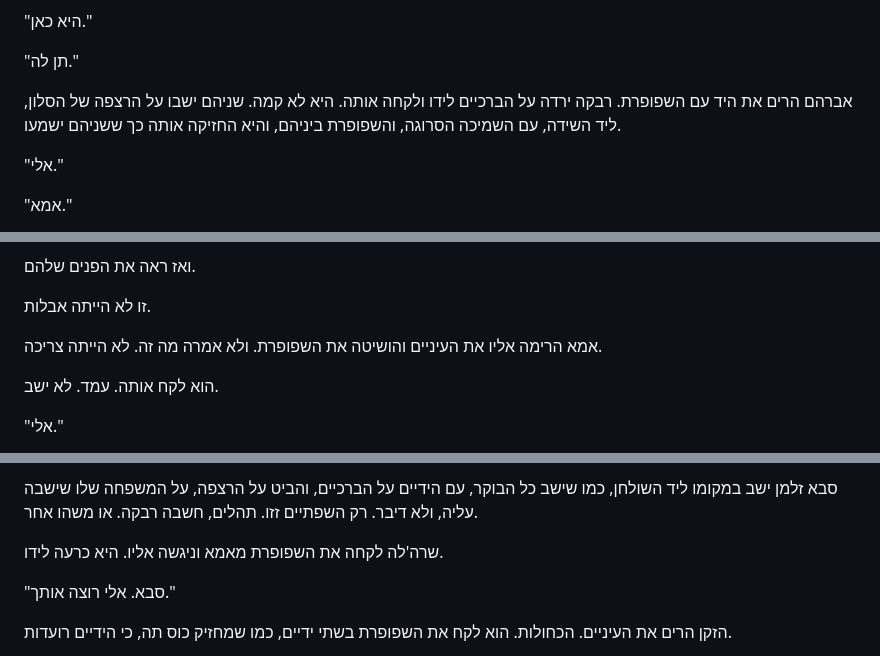
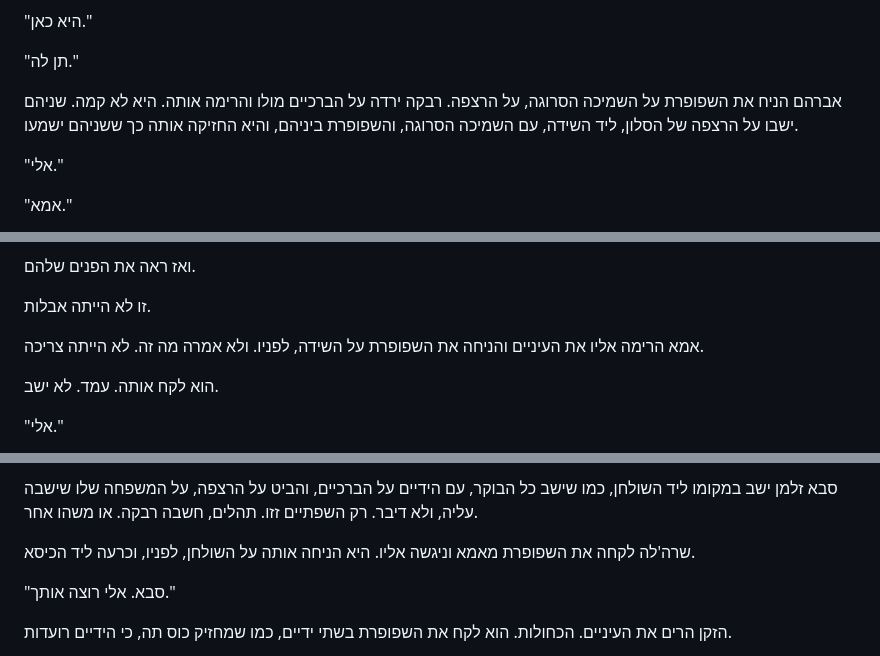
Before and after one commit to MIRIZAA4/MIRIZAA4, a Markdown page: book/chapters/40.md, 3 parts joined by grey strips. Drawn GitHub-style.

Commit message:
No-touch pass (in progress)
Co-Authored-By: Claude Opus 5.5 <noreply@anthropic.com>
Claude-Session: https://claude.ai/code/session_013pZpWWRF92N1TndyatNtkY

```diff
--- a/book/chapters/40.md
+++ b/book/chapters/40.md
@@ -56,7 +56,7 @@
 
 "תן לה."
 
-אברהם הרים את היד עם השפופרת. רבקה ירדה על הברכיים לידו ולקחה אותה. היא לא קמה. שניהם ישבו על הרצפה של הסלון, ליד השידה, עם השמיכה הסרוגה, והשפופרת ביניהם, והיא החזיקה אותה כך ששניהם ישמעו.
+אברהם הניח את השפופרת על השמיכה הסרוגה, על הרצפה. רבקה ירדה על הברכיים מולו והרימה אותה. היא לא קמה. שניהם ישבו על הרצפה של הסלון, ליד השידה, עם השמיכה הסרוגה, והשפופרת ביניהם, והיא החזיקה אותה כך ששניהם ישמעו.
 
 "אלי."
 
@@ -186,7 +186,7 @@
 
 זו לא הייתה אבלות.
 
-אמא הרימה אליו את העיניים והושיטה את השפופרת. ולא אמרה מה זה. לא הייתה צריכה.
+אמא הרימה אליו את העיניים והניחה את השפופרת על השידה, לפניו. ולא אמרה מה זה. לא הייתה צריכה.
 
 הוא לקח אותה. עמד. לא ישב.
 
@@ -276,7 +276,7 @@
 
 סבא זלמן ישב במקומו ליד השולחן, כמו שישב כל הבוקר, עם הידיים על הברכיים, והביט על הרצפה, על המשפחה שלו שישבה עליה, ולא דיבר. רק השפתיים זזו. תהלים, חשבה רבקה. או משהו אחר.
 
-שרה'לה לקחה את השפופרת מאמא וניגשה אליו. היא כרעה לידו.
+שרה'לה לקחה את השפופרת מאמא וניגשה אליו. היא הניחה אותה על השולחן, לפניו, וכרעה ליד הכיסא.
 
 "סבא. אלי רוצה אותך."
 
```
